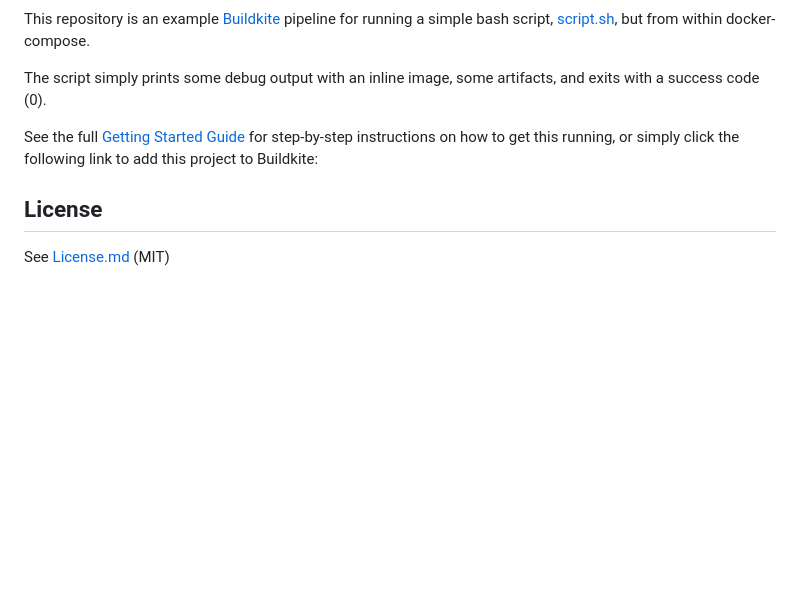
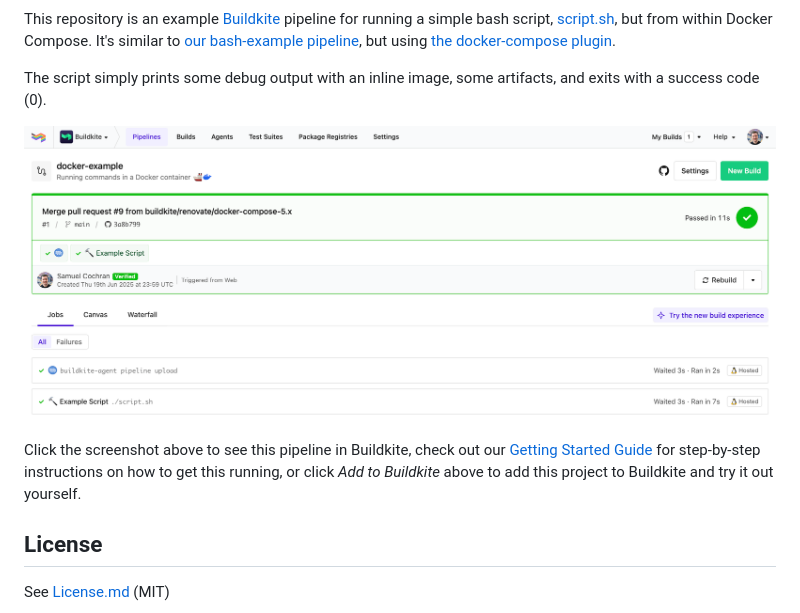
Before and after one commit to buildkite/docker-example, a Markdown page: Readme.md, the part around one of its changes. GitHub-like rendering; pictures changed too: .buildkite/screenshot.png (added); blank space fills up the shorter version.

Commit message:
Add public pipeline, screenshot, and more breadcrumbs

```diff
--- a/Readme.md
+++ b/Readme.md
@@ -3,10 +4,12 @@
 [![Add to Buildkite](https://buildkite.com/button.svg)](https://buildkite.com/new)
 
-This repository is an example [Buildkite](https://buildkite.com/) pipeline for running a simple bash script, [script.sh](script.sh), but from within docker-compose.
+This repository is an example [Buildkite](https://buildkite.com/) pipeline for running a simple bash script, [script.sh](script.sh), but from within Docker Compose. It's similar to [our bash-example pipeline](https://github.com/buildkite/bash-example), but using [the docker-compose plugin](https://github.com/buildkite/docker-compose-buildkite-plugin).
 
 The script simply prints some debug output with an inline image, some artifacts, and exits with a success code (0).
 
-See the full [Getting Started Guide](https://buildkite.com/docs/guides/getting-started) for step-by-step instructions on how to get this running, or simply click the following link to add this project to Buildkite:
+<a href="https://buildkite.com/buildkite/docker-example/builds/latest?branch=main"><img width="1504" alt="Screenshot of Buildkite docker example pipeline" src=".buildkite/screenshot.png" /></a>
+
+Click the screenshot above to see this pipeline in Buildkite, check out our [Getting Started Guide](https://buildkite.com/docs/guides/getting-started) for step-by-step instructions on how to get this running, or click _Add to Buildkite_ above to add this project to Buildkite and try it out yourself.
 
 ## License
 
```
Also changed, not shown: other parts of Readme.md (+1 -0 lines).
